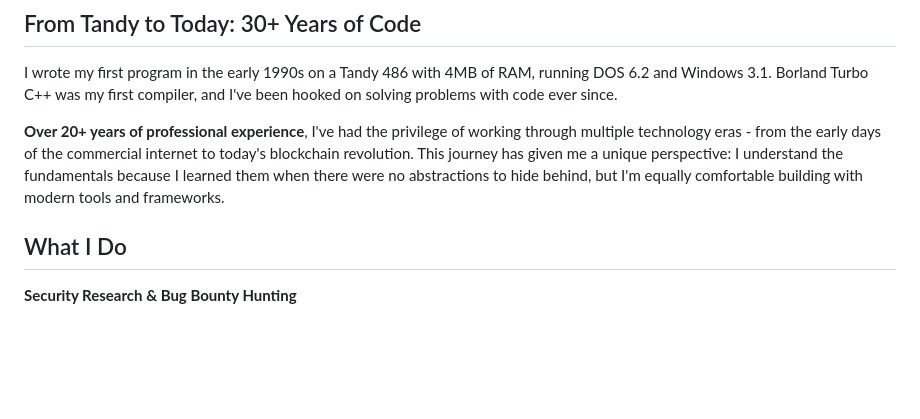
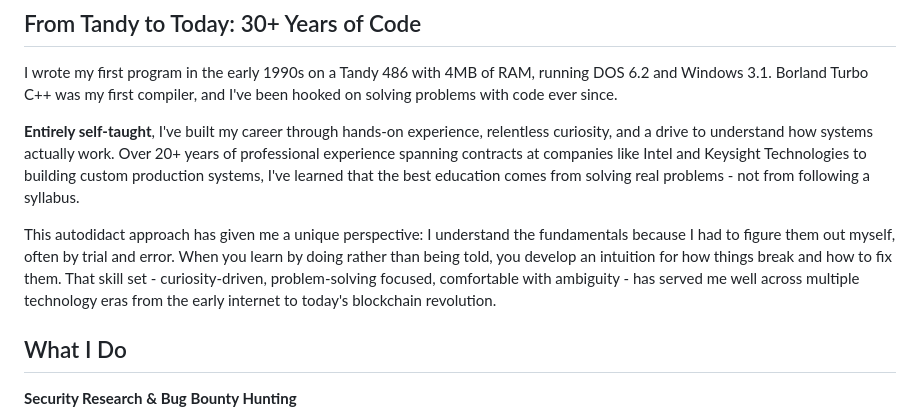
Before and after one commit to voidmanee/voidmanee.github.io, a Markdown page: about.md, the part around the change. Rendered like a GitHub page; blank space fills up the shorter version.

```diff
--- a/about.md
+++ b/about.md
@@ -4,7 +4,9 @@
 
 I wrote my first program in the early 1990s on a Tandy 486 with 4MB of RAM, running DOS 6.2 and Windows 3.1. Borland Turbo C++ was my first compiler, and I've been hooked on solving problems with code ever since.
 
-**Over 20+ years of professional experience**, I've had the privilege of working through multiple technology eras - from the early days of the commercial internet to today's blockchain revolution. This journey has given me a unique perspective: I understand the fundamentals because I learned them when there were no abstractions to hide behind, but I'm equally comfortable building with modern tools and frameworks.
+**Entirely self-taught**, I've built my career through hands-on experience, relentless curiosity, and a drive to understand how systems actually work. Over 20+ years of professional experience spanning contracts at companies like Intel and Keysight Technologies to building custom production systems, I've learned that the best education comes from solving real problems - not from following a syllabus.
+
+This autodidact approach has given me a unique perspective: I understand the fundamentals because I had to figure them out myself, often by trial and error. When you learn by doing rather than being told, you develop an intuition for how things break and how to fix them. That skill set - curiosity-driven, problem-solving focused, comfortable with ambiguity - has served me well across multiple technology eras from the early internet to today's blockchain revolution.
 
 ## What I Do
 
```
